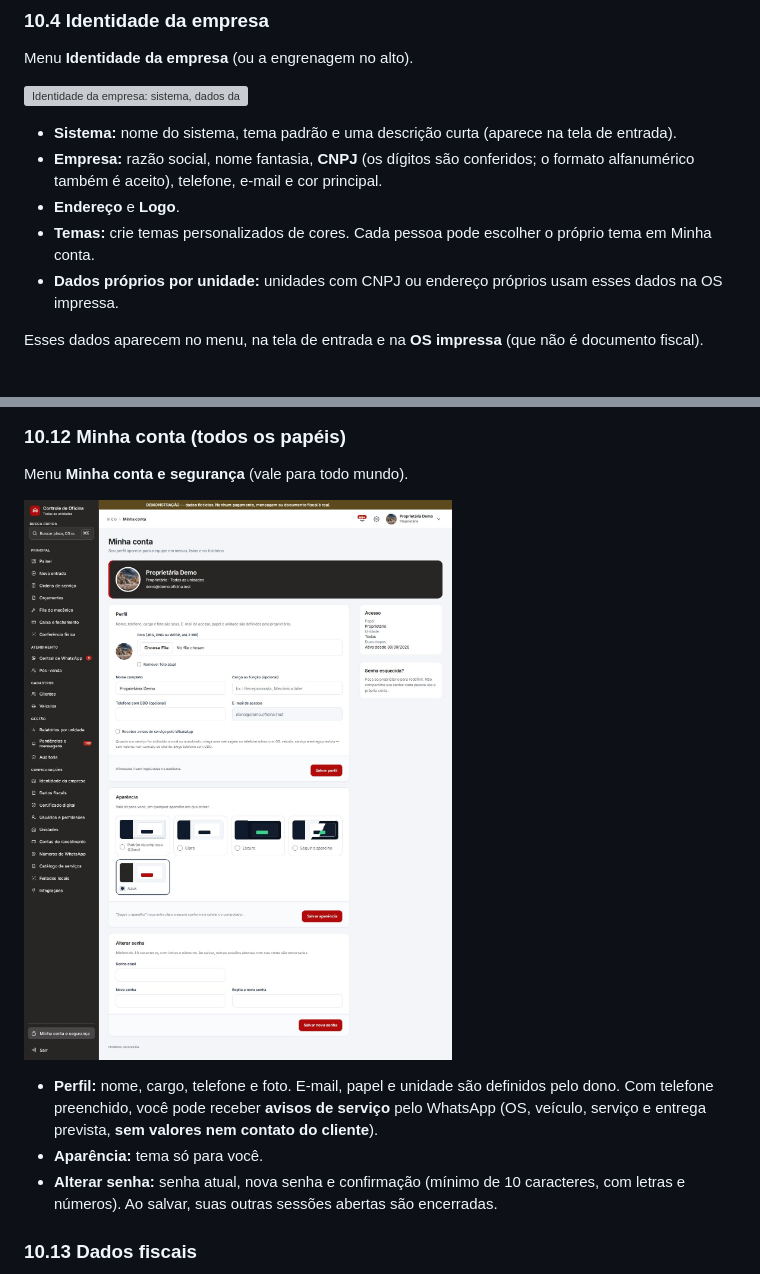
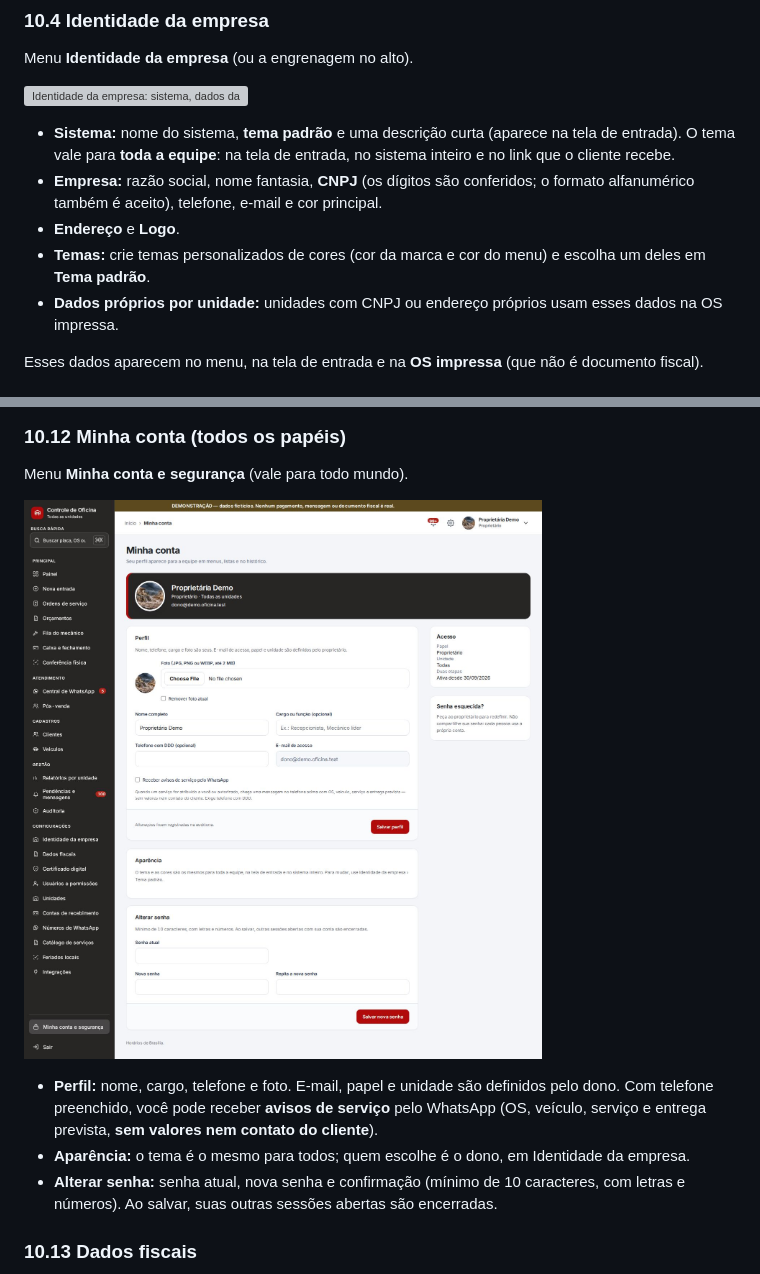
Before and after one commit to melquivunge/controle-oficina, a Markdown page: docs/manual/MANUAL.md, 2 parts joined by grey strips. Drawn GitHub-style; pictures changed too: docs/manual/imagens/conta.jpg; grey boxes are pictures that could not be loaded.

Commit message:
Tema único da empresa na entrada, no sistema e no link do cliente

```diff
--- a/docs/manual/MANUAL.md
+++ b/docs/manual/MANUAL.md
@@ -880,10 +880,10 @@ Menu **Identidade da empresa** (ou a engrenagem no alto).
 
 ![Identidade da empresa: sistema, dados da empresa, endereço, logo, temas e dados por unidade](imagens/empresa.jpg)
 
-- **Sistema:** nome do sistema, tema padrão e uma descrição curta (aparece na tela de entrada).
+- **Sistema:** nome do sistema, **tema padrão** e uma descrição curta (aparece na tela de entrada). O tema vale para **toda a equipe**: na tela de entrada, no sistema inteiro e no link que o cliente recebe.
 - **Empresa:** razão social, nome fantasia, **CNPJ** (os dígitos são conferidos; o formato alfanumérico também é aceito), telefone, e-mail e cor principal.
 - **Endereço** e **Logo**.
-- **Temas:** crie temas personalizados de cores. Cada pessoa pode escolher o próprio tema em Minha conta.
+- **Temas:** crie temas personalizados de cores (cor da marca e cor do menu) e escolha um deles em **Tema padrão**.
 - **Dados próprios por unidade:** unidades com CNPJ ou endereço próprios usam esses dados na OS impressa.
 
 Esses dados aparecem no menu, na tela de entrada e na **OS impressa** (que não é documento fiscal).
@@ -985,7 +985,7 @@ Menu **Minha conta e segurança** (vale para todo mundo).
 ![Minha conta: perfil, aparência e alterar senha](imagens/conta.jpg)
 
 - **Perfil:** nome, cargo, telefone e foto. E-mail, papel e unidade são definidos pelo dono. Com telefone preenchido, você pode receber **avisos de serviço** pelo WhatsApp (OS, veículo, serviço e entrega prevista, **sem valores nem contato do cliente**).
-- **Aparência:** tema só para você.
+- **Aparência:** o tema é o mesmo para todos; quem escolhe é o dono, em Identidade da empresa.
 - **Alterar senha:** senha atual, nova senha e confirmação (mínimo de 10 caracteres, com letras e números). Ao salvar, suas outras sessões abertas são encerradas.
 
 ### 10.13 Dados fiscais
```
Also changed, not shown: 12 other files.
